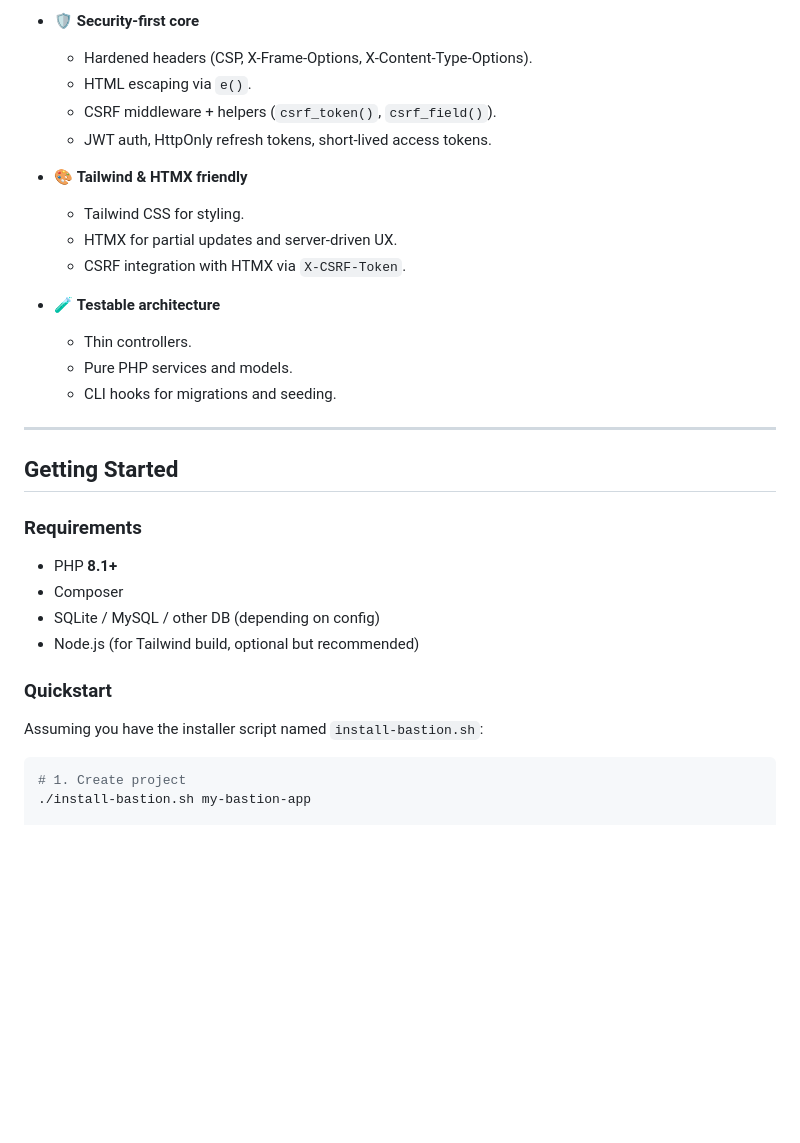
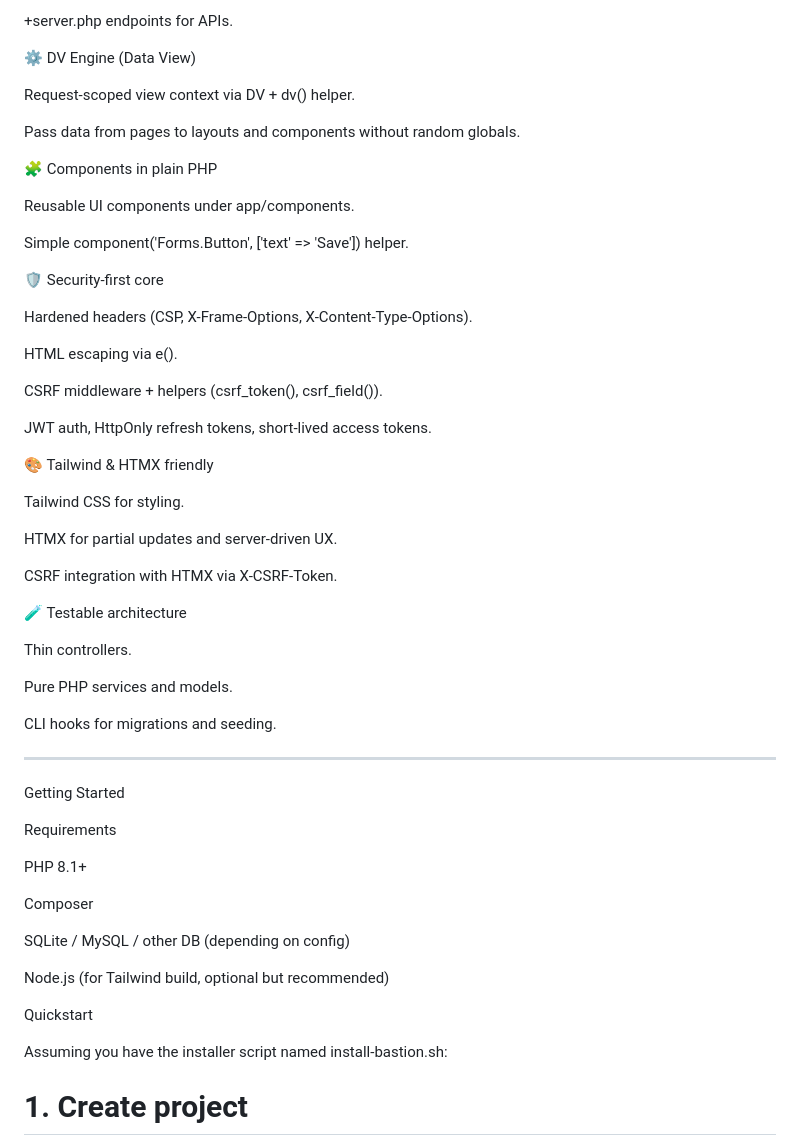
Before and after one commit to alexmejiaIMPRO/BastionPHP, a Markdown page: README.md, the part around the change printed below. Drawn GitHub-style; blank space fills up the shorter version.

````diff
--- a/README.md
+++ b/README.md
@@ -76,36 +115,71 @@ Bastion is meant to be **understandable by a mid-level PHP dev** and **configura
 
-- 🛡️ **Security-first core**
-  - Hardened headers (CSP, X-Frame-Options, X-Content-Type-Options).
-  - HTML escaping via `e()`.
-  - CSRF middleware + helpers (`csrf_token()`, `csrf_field()`).
-  - JWT auth, HttpOnly refresh tokens, short-lived access tokens.
++server.php endpoints for APIs.
 
-- 🎨 **Tailwind & HTMX friendly**
-  - Tailwind CSS for styling.
-  - HTMX for partial updates and server-driven UX.
-  - CSRF integration with HTMX via `X-CSRF-Token`.
 
-- 🧪 **Testable architecture**
-  - Thin controllers.
-  - Pure PHP services and models.
-  - CLI hooks for migrations and seeding.
+⚙️ DV Engine (Data View)
+
+Request-scoped view context via DV + dv() helper.
+
+Pass data from pages to layouts and components without random globals.
+
+
+🧩 Components in plain PHP
+
+Reusable UI components under app/components.
+
+Simple component('Forms.Button', ['text' => 'Save']) helper.
+
+
+🛡️ Security-first core
+
+Hardened headers (CSP, X-Frame-Options, X-Content-Type-Options).
+
+HTML escaping via e().
+
+CSRF middleware + helpers (csrf_token(), csrf_field()).
+
+JWT auth, HttpOnly refresh tokens, short-lived access tokens.
+
+
+🎨 Tailwind & HTMX friendly
+
+Tailwind CSS for styling.
+
+HTMX for partial updates and server-driven UX.
+
+CSRF integration with HTMX via X-CSRF-Token.
+
+
+🧪 Testable architecture
+
+Thin controllers.
+
+Pure PHP services and models.
+
+CLI hooks for migrations and seeding.
+
+
+
 
 ---
 
-## Getting Started
+Getting Started
 
-### Requirements
+Requirements
 
-- PHP **8.1+**
-- Composer
-- SQLite / MySQL / other DB (depending on config)
-- Node.js (for Tailwind build, optional but recommended)
+PHP 8.1+
 
-### Quickstart
+Composer
 
-Assuming you have the installer script named `install-bastion.sh`:
+SQLite / MySQL / other DB (depending on config)
 
-```bash
+Node.js (for Tailwind build, optional but recommended)
+
+
+Quickstart
+
+Assuming you have the installer script named install-bastion.sh:
+
 # 1. Create project
 ./install-bastion.sh my-bastion-app
 
````
Also changed, not shown: other parts of README.md (+95 -57 lines).
